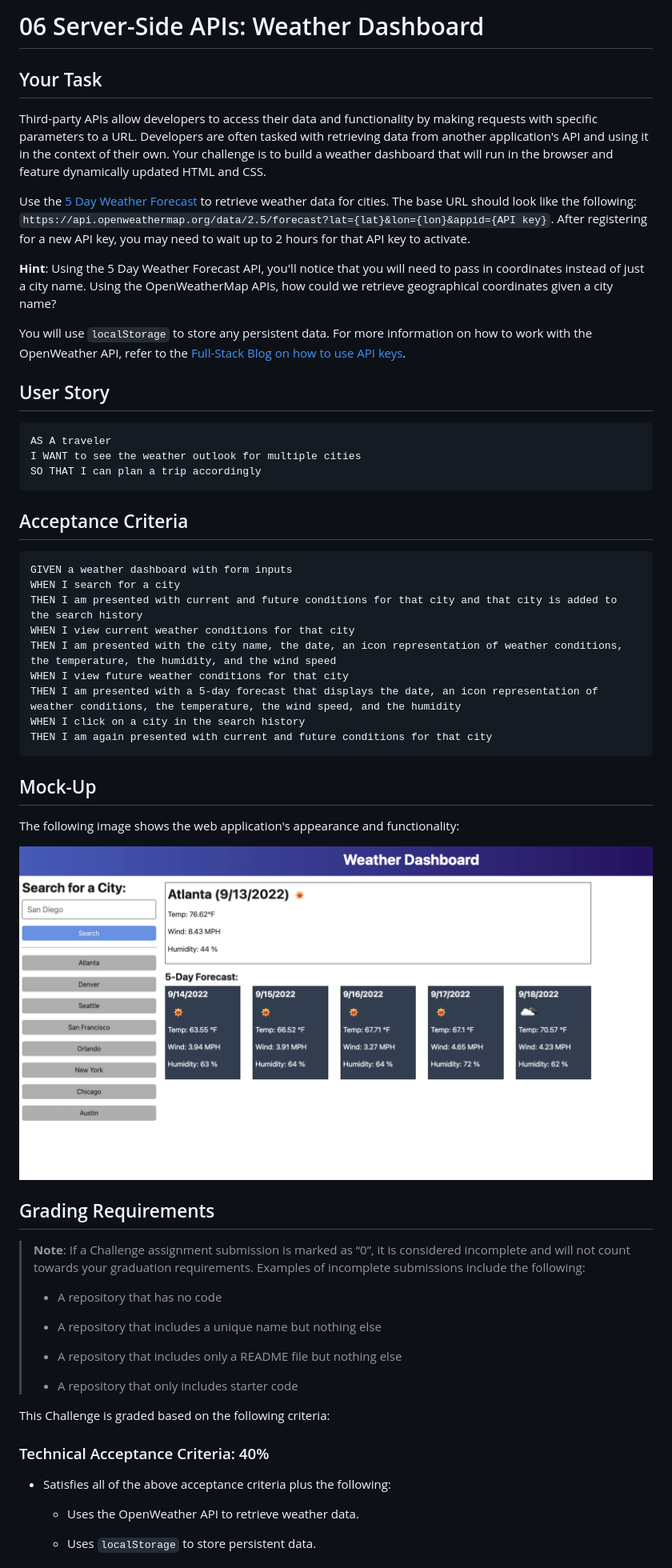
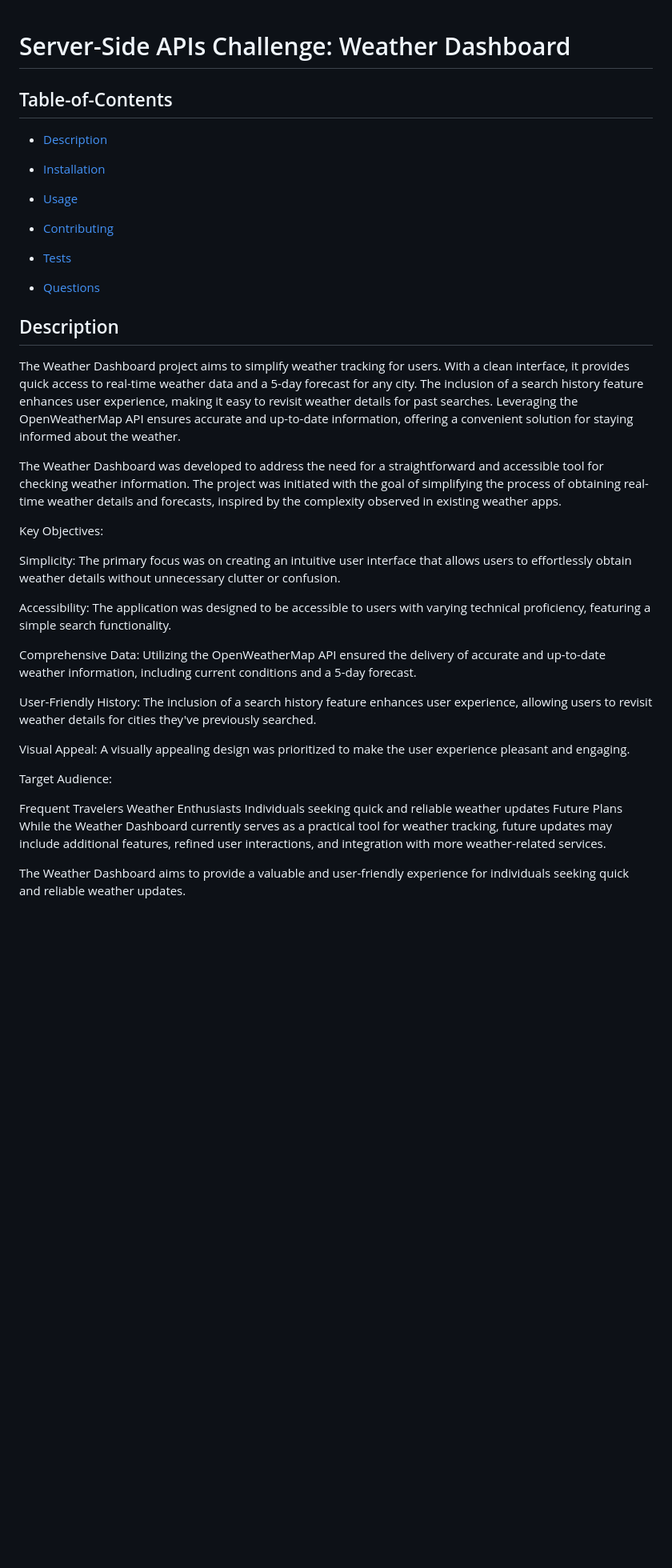
Before and after one commit to EricRisher/weather-dashboard, a Markdown page: README.md, the part around one of its changes. Shown at 80% size. Rendered like a GitHub page; blank space fills up the shorter version.

````diff
--- a/README.md
+++ b/README.md
@@ -1,62 +1,44 @@
-# 06 Server-Side APIs: Weather Dashboard
 
-## Your Task
+  # Server-Side APIs Challenge: Weather Dashboard
 
-Third-party APIs allow developers to access their data and functionality by making requests with specific parameters to a URL. Developers are often tasked with retrieving data from another application's API and using it in the context of their own. Your challenge is to build a weather dashboard that will run in the browser and feature dynamically updated HTML and CSS.
 
-Use the [5 Day Weather Forecast](https://openweathermap.org/forecast5) to retrieve weather data for cities. The base URL should look like the following: `https://api.openweathermap.org/data/2.5/forecast?lat={lat}&lon={lon}&appid={API key}`. After registering for a new API key, you may need to wait up to 2 hours for that API key to activate.
 
-**Hint**: Using the 5 Day Weather Forecast API, you'll notice that you will need to pass in coordinates instead of just a city name. Using the OpenWeatherMap APIs, how could we retrieve geographical coordinates given a city name?
+   ## Table-of-Contents
 
-You will use `localStorage` to store any persistent data. For more information on how to work with the OpenWeather API, refer to the [Full-Stack Blog on how to use API keys](https://coding-boot-camp.github.io/full-stack/apis/how-to-use-api-keys).
+  * [Description](#description)
+  * [Installation](#installation)
+  * [Usage](#usage)
 
-## User Story
+  * [Contributing](#contributing)
+  * [Tests](#tests)
+  * [Questions](#questions)
 
-```
-AS A traveler
-I WANT to see the weather outlook for multiple cities
-SO THAT I can plan a trip accordingly
-```
 
-## Acceptance Criteria
+  ## Description
+  The Weather Dashboard project aims to simplify weather tracking for users. With a clean interface, it provides quick access to real-time weather data and a 5-day forecast for any city. The inclusion of a search history feature enhances user experience, making it easy to revisit weather details for past searches. Leveraging the OpenWeatherMap API ensures accurate and up-to-date information, offering a convenient solution for staying informed about the weather.
 
-```
-GIVEN a weather dashboard with form inputs
-WHEN I search for a city
-THEN I am presented with current and future conditions for that city and that city is added to the search history
-WHEN I view current weather conditions for that city
-THEN I am presented with the city name, the date, an icon representation of weather conditions, the temperature, the humidity, and the wind speed
-WHEN I view future weather conditions for that city
-THEN I am presented with a 5-day forecast that displays the date, an icon representation of weather conditions, the temperature, the wind speed, and the humidity
-WHEN I click on a city in the search history
-THEN I am again presented with current and future conditions for that city
-```
+  The Weather Dashboard was developed to address the need for a straightforward and accessible tool for checking weather information. The project was initiated with the goal of simplifying the process of obtaining real-time weather details and forecasts, inspired by the complexity observed in existing weather apps.
 
-## Mock-Up
+Key Objectives:
 
-The following image shows the web application's appearance and functionality:
+Simplicity: The primary focus was on creating an intuitive user interface that allows users to effortlessly obtain weather details without unnecessary clutter or confusion.
 
-![The weather app includes a search option, a list of cities, and a five-day forecast and current weather conditions for Atlanta.](./Assets/06-server-side-apis-homework-demo.png)
+Accessibility: The application was designed to be accessible to users with varying technical proficiency, featuring a simple search functionality.
 
-## Grading Requirements
+Comprehensive Data: Utilizing the OpenWeatherMap API ensured the delivery of accurate and up-to-date weather information, including current conditions and a 5-day forecast.
 
-> **Note**: If a Challenge assignment submission is marked as “0”, it is considered incomplete and will not count towards your graduation requirements. Examples of incomplete submissions include the following:
->
-> * A repository that has no code
->
-> * A repository that includes a unique name but nothing else
->
-> * A repository that includes only a README file but nothing else
->
-> * A repository that only includes starter code
+User-Friendly History: The inclusion of a search history feature enhances user experience, allowing users to revisit weather details for cities they've previously searched.
 
-This Challenge is graded based on the following criteria:
+Visual Appeal: A visually appealing design was prioritized to make the user experience pleasant and engaging.
 
-### Technical Acceptance Criteria: 40%
+Target Audience:
 
-* Satisfies all of the above acceptance criteria plus the following:
+Frequent Travelers
+Weather Enthusiasts
+Individuals seeking quick and reliable weather updates
+Future Plans
+While the Weather Dashboard currently serves as a practical tool for weather tracking, future updates may include additional features, refined user interactions, and integration with more weather-related services.
 
-    * Uses the OpenWeather API to retrieve weather data.
+The Weather Dashboard aims to provide a valuable and user-friendly experience for individuals seeking quick and reliable weather updates.
 
-    * Uses `localStorage` to store persistent data.
 
````
Also changed, not shown: other parts of README.md (+20 -33 lines).
